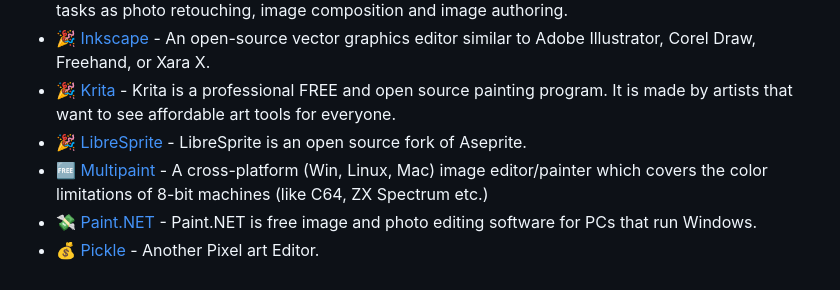
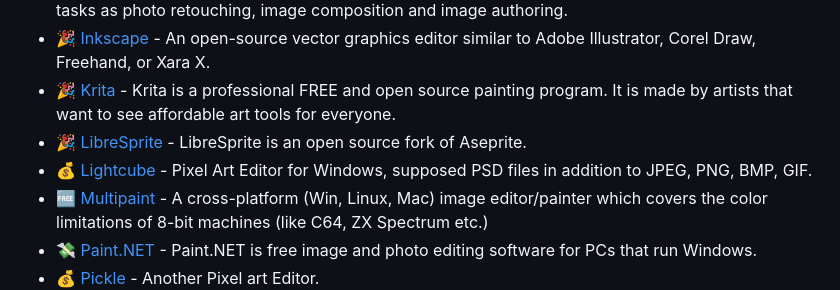
Before and after one commit to ellisonleao/magictools, a Markdown page: README.md, the part around the change. GitHub-like rendering.

Commit message:
Added Lightcube Pixel Art Editor (#316)
* added lightcube

* sort alphabetically

```diff
--- a/README.md
+++ b/README.md
@@ -140,6 +140,7 @@ _Great graphics placeholders and tools to turn that squared game into a picasso
 - :tada: [Inkscape](https://inkscape.org/en/) - An open-source vector graphics editor similar to Adobe Illustrator, Corel Draw, Freehand, or Xara X.
 - :tada: [Krita](https://krita.org/) - Krita is a professional FREE and open source painting program. It is made by artists that want to see affordable art tools for everyone.
 - :tada: [LibreSprite](https://libresprite.github.io/) - LibreSprite is an open source fork of Aseprite.
+- :moneybag: [Lightcube](https://www.lightcube.art/) - Pixel Art Editor for Windows, supposed PSD files in addition to JPEG, PNG, BMP, GIF.
 - :free: [Multipaint](http://multipaint.kameli.net) - A cross-platform (Win, Linux, Mac) image editor/painter which covers the color limitations of 8-bit machines (like C64, ZX Spectrum etc.)
 - :money_with_wings: [Paint.NET](http://www.getpaint.net/) - Paint.NET is free image and photo editing software for PCs that run Windows.
 - :moneybag: [Pickle](http://www.pickleeditor.com/) - Another Pixel art Editor.
```
